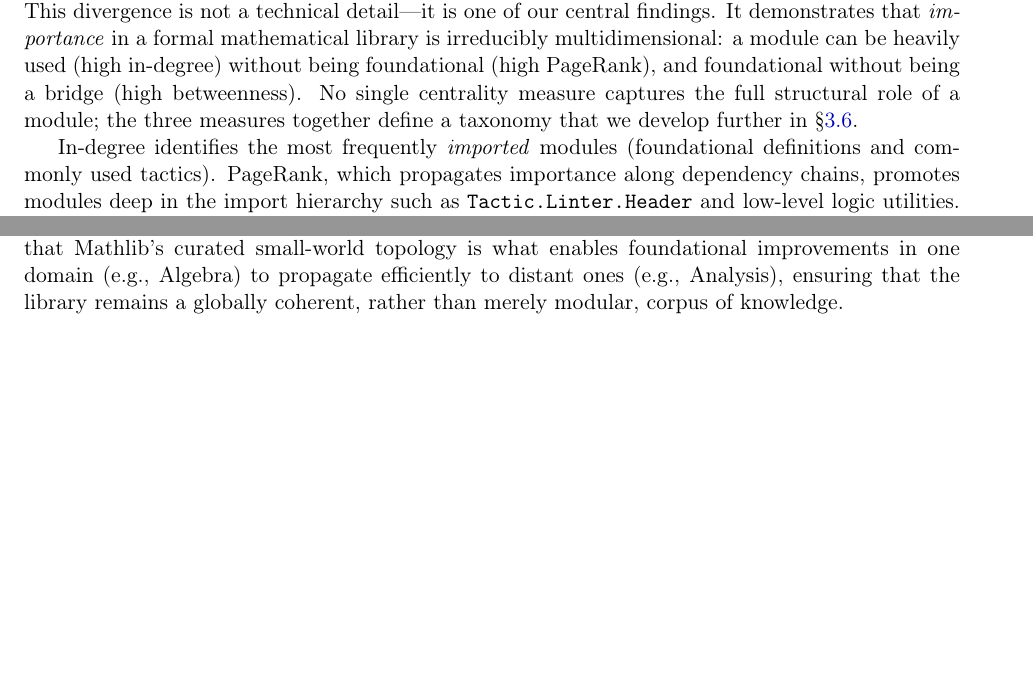
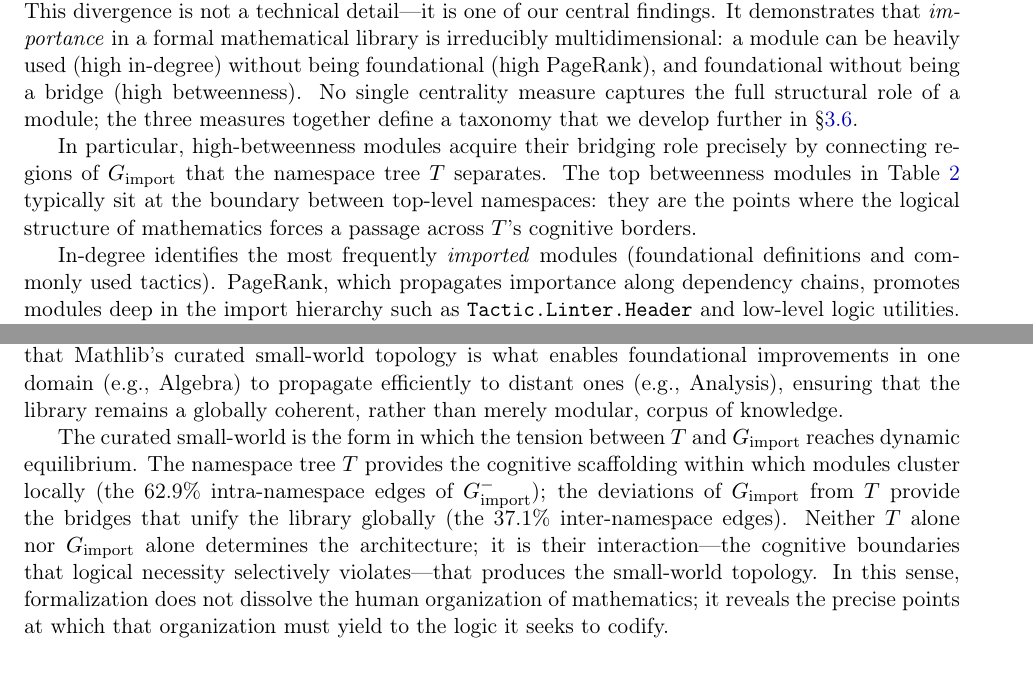
Before and after one commit to MathNetwork/MathlibGraph, a LaTeX document (mathlib-graph-structure/main.tex, which reads mathlib-graph-structure/sections/module-import-graph.tex): two parts of pages 13 and 15 of 16 before the commit and two parts of pages 13 and 16 of 17 after it, joined at a grey line, cut so that both start at the same text, the shorter picture padded with empty space. Compiled offline with pdfLaTeX.

Commit message:
Thread T-vs-G tension through all sections and add dialectical closure
- §3.5.1: Connect directional redundancy back to namespace tree T
- §3.5.4: Connect betweenness bridges to T's cognitive borders
- §3.5.5: Reframe cognitive redundancy as structural insurance guided by T
- §3.6: Acknowledge single-snapshot limitation of evolutionary predictions
- §3.6: Add dialectical closure paragraph (T-vs-G dynamic equilibrium)

Co-Authored-By: Claude Opus 4.6 <noreply@anthropic.com>

```diff
--- a/mathlib-graph-structure/sections/module-import-graph.tex
+++ b/mathlib-graph-structure/sections/module-import-graph.tex
@@ -439,6 +440,8 @@ We compare in-degree, PageRank, and betweenness pairwise in Figure~\ref{fig:cent
 
 The three rankings largely differ: the only module appearing in all three top-20 lists is \texttt{Mathlib.Init}. This divergence is not a technical detail---it is one of our central findings. It demonstrates that \emph{importance} in a formal mathematical library is irreducibly multidimensional: a module can be heavily used (high in-degree) without being foundational (high PageRank), and foundational without being a bridge (high betweenness). No single centrality measure captures the full structural role of a module; the three measures together define a taxonomy that we develop further in \S\ref{sec:module_conclusion}.
 
+In particular, high-betweenness modules acquire their bridging role precisely by connecting regions of $G_{\mathrm{import}}$ that the namespace tree $T$ separates. The top betweenness modules in Table~\ref{tab:centrality} typically sit at the boundary between top-level namespaces: they are the points where the logical structure of mathematics forces a passage across $T$'s cognitive borders.
+
 In-degree identifies the most frequently \emph{imported} modules (foundational definitions and commonly used tactics). PageRank, which propagates importance along dependency chains, promotes modules deep in the import hierarchy such as \texttt{Tactic.Linter.Header} and low-level logic utilities. Betweenness centrality highlights \emph{bottleneck} modules through which many shortest paths pass, favoring files like \texttt{LinearAlgebra.Span.Basic} and \texttt{Analysis.Normed.Module.FiniteDimension} that bridge otherwise distant parts of the library.
 
 Centrality identifies the modules that hold the network together. A natural follow-up question is: what happens if these critical modules are removed? We assess the structural robustness of $G_{\mathrm{import}}$ under targeted removal.
@@ -506,3 +512,5 @@ These three observations---the cognitive redundancy layer, the deep funnel archi
 Finally, we hypothesize that successful formal libraries naturally evolve into \textit{curated small-world networks}. Unlike social networks which grow via preferential attachment, Mathlib grows via \textit{semantic attachment}: new modules cluster tightly within namespaces (high local clustering), while deliberately placed bridge modules (high betweenness) maintain global connectivity. This structure likely represents an optimal evolutionary state for collaborative formalization, balancing the isolation needed for parallel development with the connectivity needed for a unified mathematical universe.
 
 The fact that 100\% of modules belong to a single weakly connected component provides empirical evidence for the structural unification of mathematical theories within Mathlib. While the namespace tree partitions the library into distinct hierarchies, the density of inter-namespace edges (37.1\%, \S\ref{sec:cross-namespace}) functions as a system of high-betweenness shortcuts that prevent the library from fracturing into isolated ``theory islands.'' Our analysis of targeted node removal (Table~\ref{tab:robustness}) demonstrates that this connectivity is remarkably resilient; as noted in Remark~\ref{rem:robustness}, over 99\% of modules remain in the giant component even after the removal of the five most central hubs. We conclude that Mathlib’s curated small-world topology is what enables foundational improvements in one domain (e.g., Algebra) to propagate efficiently to distant ones (e.g., Analysis), ensuring that the library remains a globally coherent, rather than merely modular, corpus of knowledge.
+
+The curated small-world is the form in which the tension between $T$ and $G_{\mathrm{import}}$ reaches dynamic equilibrium. The namespace tree $T$ provides the cognitive scaffolding within which modules cluster locally (the 62.9\% intra-namespace edges of $G_{\mathrm{import}}^{-}$); the deviations of $G_{\mathrm{import}}$ from $T$ provide the bridges that unify the library globally (the 37.1\% inter-namespace edges). Neither $T$ alone nor $G_{\mathrm{import}}$ alone determines the architecture; it is their interaction---the cognitive boundaries that logical necessity selectively violates---that produces the small-world topology. In this sense, formalization does not dissolve the human organization of mathematics; it reveals the precise points at which that organization must yield to the logic it seeks to codify.
```
Also changed, not shown: mathlib-graph-structure/sections/module-import-graph.tex (4 more changed lines).
